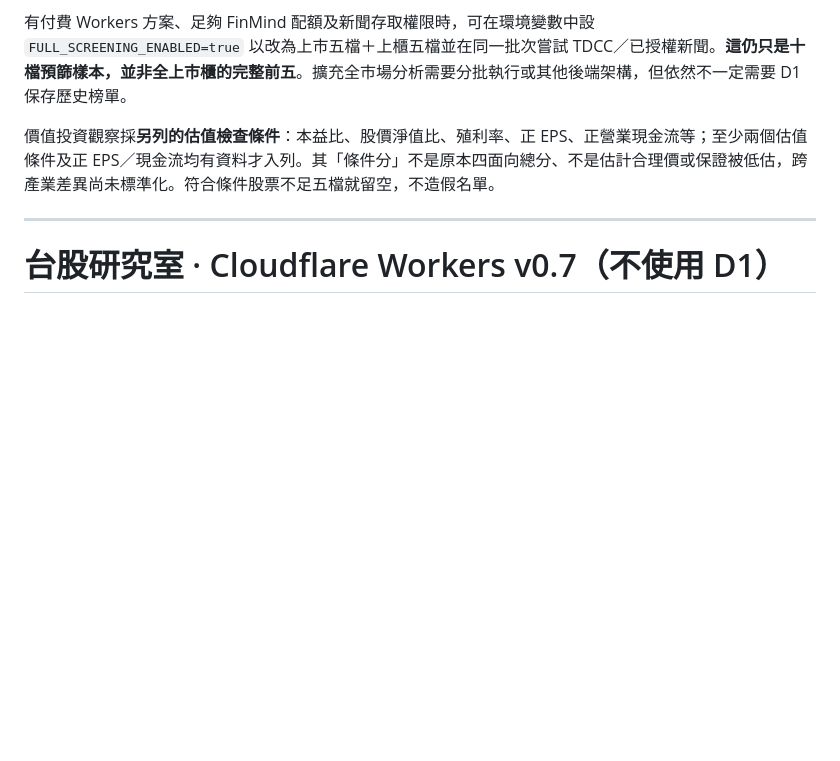
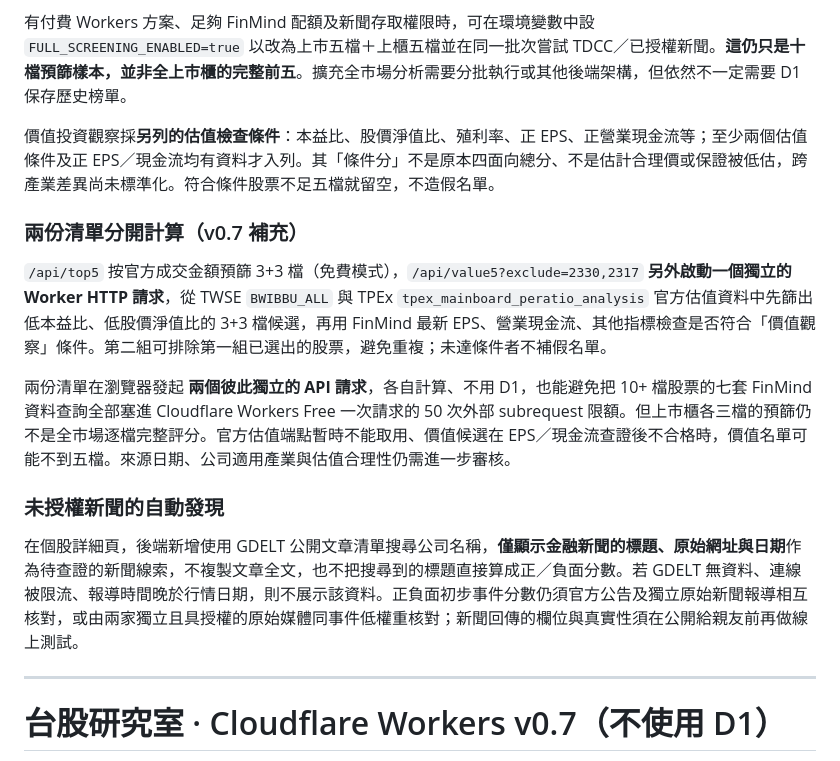
Before and after one commit to redfisharthur-beep/taiwan-stock-analysis, a Markdown page: README.md, the part around the change. GitHub-like rendering; blank space fills up the shorter version.

Commit message:
docs: describe two independent database-free rankings, distinct value candidates and automatic metadata news discovery

```diff
--- a/README.md
+++ b/README.md
@@ -32,6 +32,17 @@ Cloudflare Workers Free 單次 Worker 請求有 50 次外部 subrequest 限額
 有付費 Workers 方案、足夠 FinMind 配額及新聞存取權限時，可在環境變數中設 `FULL_SCREENING_ENABLED=true` 以改為上市五檔＋上櫃五檔並在同一批次嘗試 TDCC／已授權新聞。**這仍只是十檔預篩樣本，並非全上市櫃的完整前五**。擴充全市場分析需要分批執行或其他後端架構，但依然不一定需要 D1 保存歷史榜單。
 
 價值投資觀察採**另列的估值檢查條件**：本益比、股價淨值比、殖利率、正 EPS、正營業現金流等；至少兩個估值條件及正 EPS／現金流均有資料才入列。其「條件分」不是原本四面向總分、不是估計合理價或保證被低估，跨產業差異尚未標準化。符合條件股票不足五檔就留空，不造假名單。
+
+
+### 兩份清單分開計算（v0.7 補充）
+
+`/api/top5` 按官方成交金額預篩 3+3 檔（免費模式），`/api/value5?exclude=2330,2317` **另外啟動一個獨立的 Worker HTTP 請求**，從 TWSE `BWIBBU_ALL` 與 TPEx `tpex_mainboard_peratio_analysis` 官方估值資料中先篩出低本益比、低股價淨值比的 3+3 檔候選，再用 FinMind 最新 EPS、營業現金流、其他指標檢查是否符合「價值觀察」條件。第二組可排除第一組已選出的股票，避免重複；未達條件者不補假名單。
+
+兩份清單在瀏覽器發起 **兩個彼此獨立的 API 請求**，各自計算、不用 D1，也能避免把 10+ 檔股票的七套 FinMind 資料查詢全部塞進 Cloudflare Workers Free 一次請求的 50 次外部 subrequest 限額。但上市櫃各三檔的預篩仍不是全市場逐檔完整評分。官方估值端點暫時不能取用、價值候選在 EPS／現金流查證後不合格時，價值名單可能不到五檔。來源日期、公司適用產業與估值合理性仍需進一步審核。
+
+### 未授權新聞的自動發現
+
+在個股詳細頁，後端新增使用 GDELT 公開文章清單搜尋公司名稱，**僅顯示金融新聞的標題、原始網址與日期**作為待查證的新聞線索，不複製文章全文，也不把搜尋到的標題直接算成正／負面分數。若 GDELT 無資料、連線被限流、報導時間晚於行情日期，則不展示該資料。正負面初步事件分數仍須官方公告及獨立原始新聞報導相互核對，或由兩家獨立且具授權的原始媒體同事件低權重核對；新聞回傳的欄位與真實性須在公開給親友前再做線上測試。
 
 ---
 # 台股研究室 · Cloudflare Workers v0.7（不使用 D1）
```
